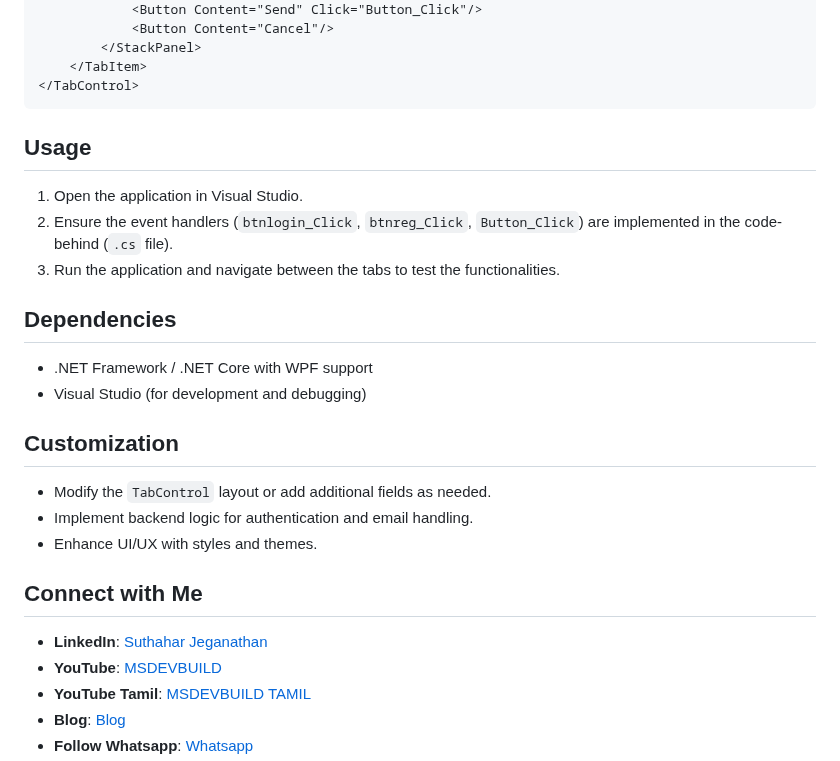
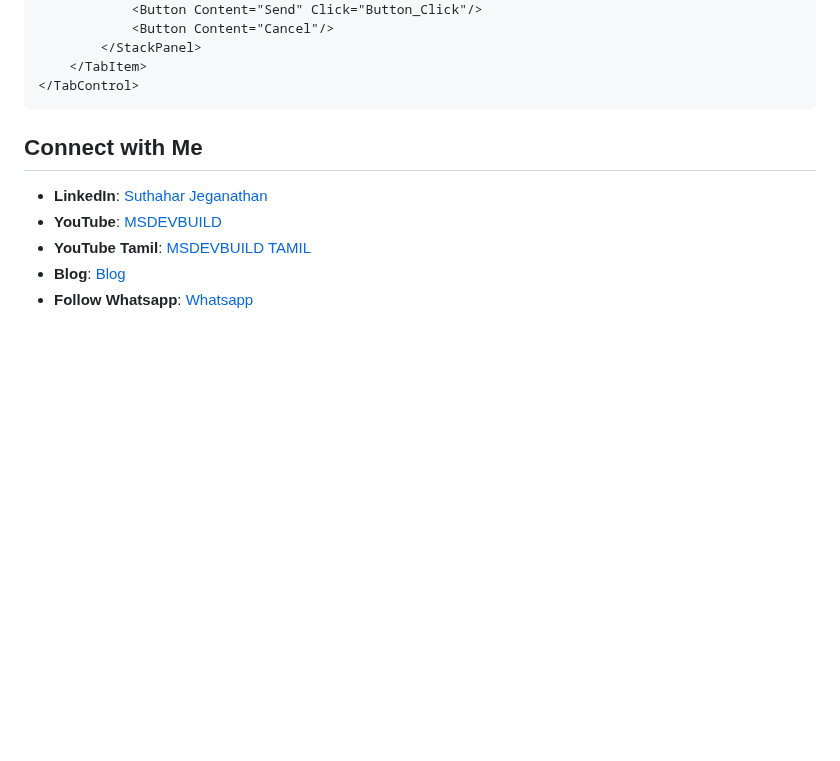
Before and after one commit to jssuthahar/Article, a Markdown page: WPF/08.WPF TabControl Application.md, the part around the change. Rendered like a GitHub page; blank space fills up the shorter version.

````diff
--- a/WPF/08.WPF TabControl Application.md
+++ b/WPF/08.WPF TabControl Application.md
@@ -92,19 +92,7 @@ Here is the XAML code for the `TabControl`:
 </TabControl>
 ```
 
-## Usage
-1. Open the application in Visual Studio.
-2. Ensure the event handlers (`btnlogin_Click`, `btnreg_Click`, `Button_Click`) are implemented in the code-behind (`.cs` file).
-3. Run the application and navigate between the tabs to test the functionalities.
 
-## Dependencies
-- .NET Framework / .NET Core with WPF support
-- Visual Studio (for development and debugging)
-
-## Customization
-- Modify the `TabControl` layout or add additional fields as needed.
-- Implement backend logic for authentication and email handling.
-- Enhance UI/UX with styles and themes.
 
 ## Connect with Me
 - **LinkedIn**: [Suthahar Jeganathan](https://www.linkedin.com/in/jssuthahar/)
````
